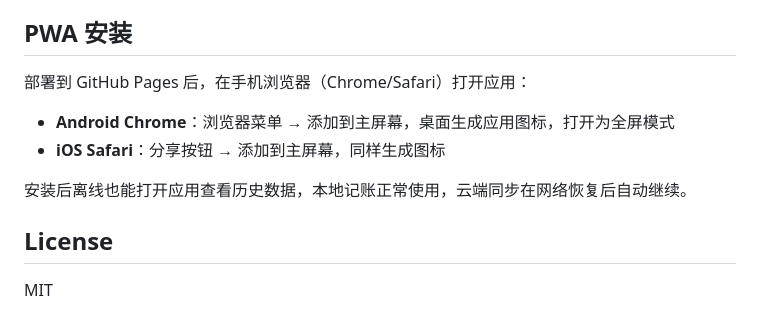
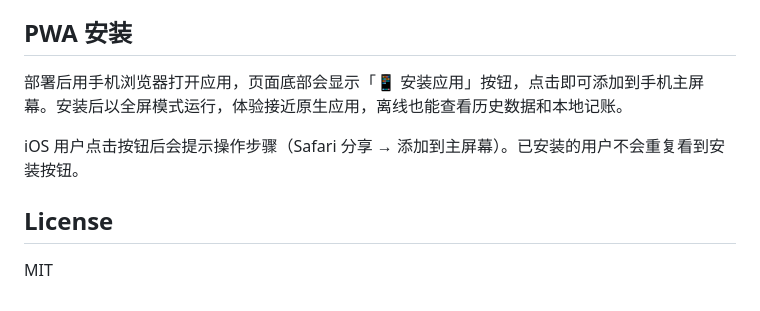
Before and after one commit to luobenben12338-bit/elec-bill, a Markdown page: README.md, the part around the change. Rendered like a GitHub page.

```diff
--- a/README.md
+++ b/README.md
@@ -101,12 +101,9 @@ python3 -m http.server 8000
 
 ## PWA 安装
 
-部署到 GitHub Pages 后，在手机浏览器（Chrome/Safari）打开应用：
+部署后用手机浏览器打开应用，页面底部会显示「📱 安装应用」按钮，点击即可添加到手机主屏幕。安装后以全屏模式运行，体验接近原生应用，离线也能查看历史数据和本地记账。
 
-- **Android Chrome**：浏览器菜单 → 添加到主屏幕，桌面生成应用图标，打开为全屏模式
-- **iOS Safari**：分享按钮 → 添加到主屏幕，同样生成图标
-
-安装后离线也能打开应用查看历史数据，本地记账正常使用，云端同步在网络恢复后自动继续。
+iOS 用户点击按钮后会提示操作步骤（Safari 分享 → 添加到主屏幕）。已安装的用户不会重复看到安装按钮。
 
 ## License
 
```
